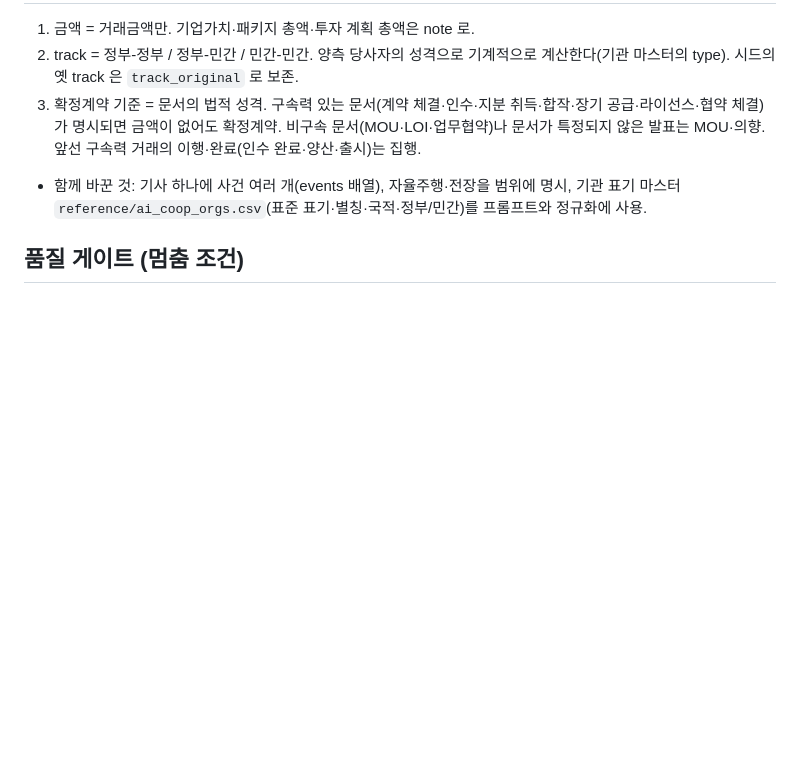
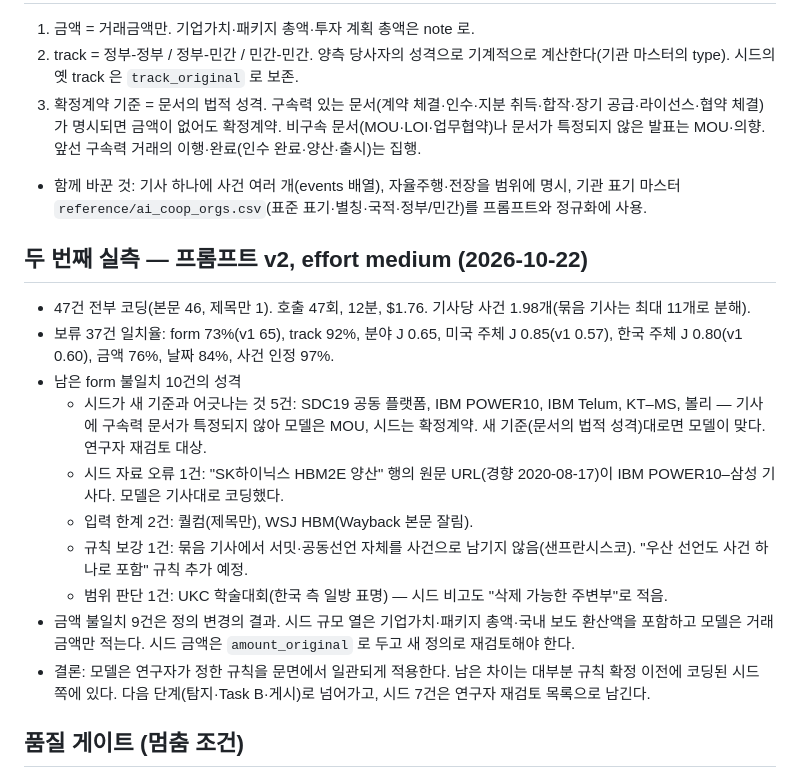
Before and after one commit to lskyonsei-jpg/skl-economic-security-tracker, a Markdown page: 문서/20261022_설계_한미AI협력트래커_자동화.md, the part around the change. GitHub-like rendering; blank space fills up the shorter version.

Commit message:
설계: 프롬프트 v2(medium) 실측 — form 73%, 주체 J 0.85/0.80, 시드 재검토 목록
Co-Authored-By: Claude Fable 5.1 <noreply@anthropic.com>

```diff
--- a/문서/20261022_설계_한미AI협력트래커_자동화.md
+++ b/문서/20261022_설계_한미AI협력트래커_자동화.md
@@ -147,6 +147,19 @@
 3. 확정계약 기준 = 문서의 법적 성격. 구속력 있는 문서(계약 체결·인수·지분 취득·합작·장기 공급·라이선스·협약 체결)가 명시되면 금액이 없어도 확정계약. 비구속 문서(MOU·LOI·업무협약)나 문서가 특정되지 않은 발표는 MOU·의향. 앞선 구속력 거래의 이행·완료(인수 완료·양산·출시)는 집행.
 - 함께 바꾼 것: 기사 하나에 사건 여러 개(events 배열), 자율주행·전장을 범위에 명시, 기관 표기 마스터 `reference/ai_coop_orgs.csv`(표준 표기·별칭·국적·정부/민간)를 프롬프트와 정규화에 사용.
 
+## 두 번째 실측 — 프롬프트 v2, effort medium (2026-10-22)
+
+- 47건 전부 코딩(본문 46, 제목만 1). 호출 47회, 12분, $1.76. 기사당 사건 1.98개(묶음 기사는 최대 11개로 분해).
+- 보류 37건 일치율: form 73%(v1 65), track 92%, 분야 J 0.65, 미국 주체 J 0.85(v1 0.57), 한국 주체 J 0.80(v1 0.60), 금액 76%, 날짜 84%, 사건 인정 97%.
+- 남은 form 불일치 10건의 성격
+  - 시드가 새 기준과 어긋나는 것 5건: SDC19 공동 플랫폼, IBM POWER10, IBM Telum, KT–MS, 볼리 — 기사에 구속력 문서가 특정되지 않아 모델은 MOU, 시드는 확정계약. 새 기준(문서의 법적 성격)대로면 모델이 맞다. 연구자 재검토 대상.
+  - 시드 자료 오류 1건: "SK하이닉스 HBM2E 양산" 행의 원문 URL(경향 2020-08-17)이 IBM POWER10–삼성 기사다. 모델은 기사대로 코딩했다.
+  - 입력 한계 2건: 퀄컴(제목만), WSJ HBM(Wayback 본문 잘림).
+  - 규칙 보강 1건: 묶음 기사에서 서밋·공동선언 자체를 사건으로 남기지 않음(샌프란시스코). "우산 선언도 사건 하나로 포함" 규칙 추가 예정.
+  - 범위 판단 1건: UKC 학술대회(한국 측 일방 표명) — 시드 비고도 "삭제 가능한 주변부"로 적음.
+- 금액 불일치 9건은 정의 변경의 결과. 시드 규모 열은 기업가치·패키지 총액·국내 보도 환산액을 포함하고 모델은 거래금액만 적는다. 시드 금액은 `amount_original` 로 두고 새 정의로 재검토해야 한다.
+- 결론: 모델은 연구자가 정한 규칙을 문면에서 일관되게 적용한다. 남은 차이는 대부분 규칙 확정 이전에 코딩된 시드 쪽에 있다. 다음 단계(탐지·Task B·게시)로 넘어가고, 시드 7건은 연구자 재검토 목록으로 남긴다.
+
 ## 품질 게이트 (멈춤 조건)
 
 - 하루 새 사건이 50건을 넘으면 게시하지 않고 실패(탐지 폭주).
```
